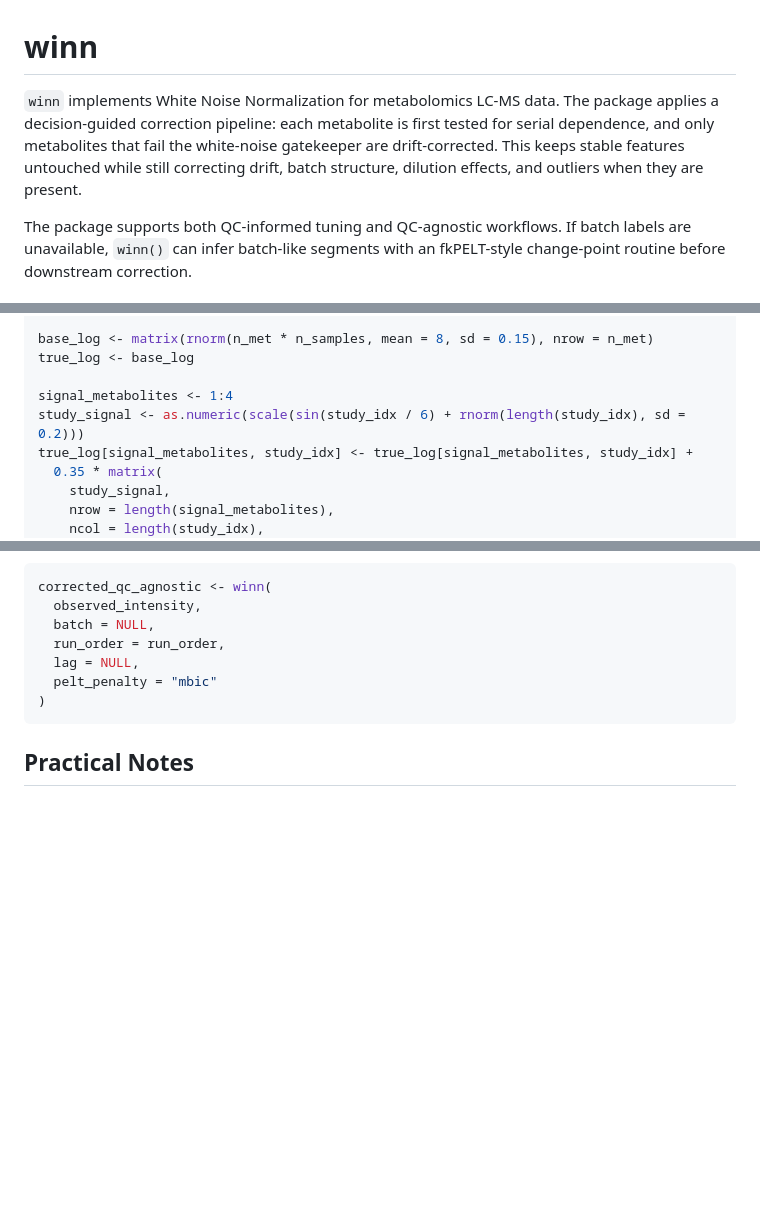
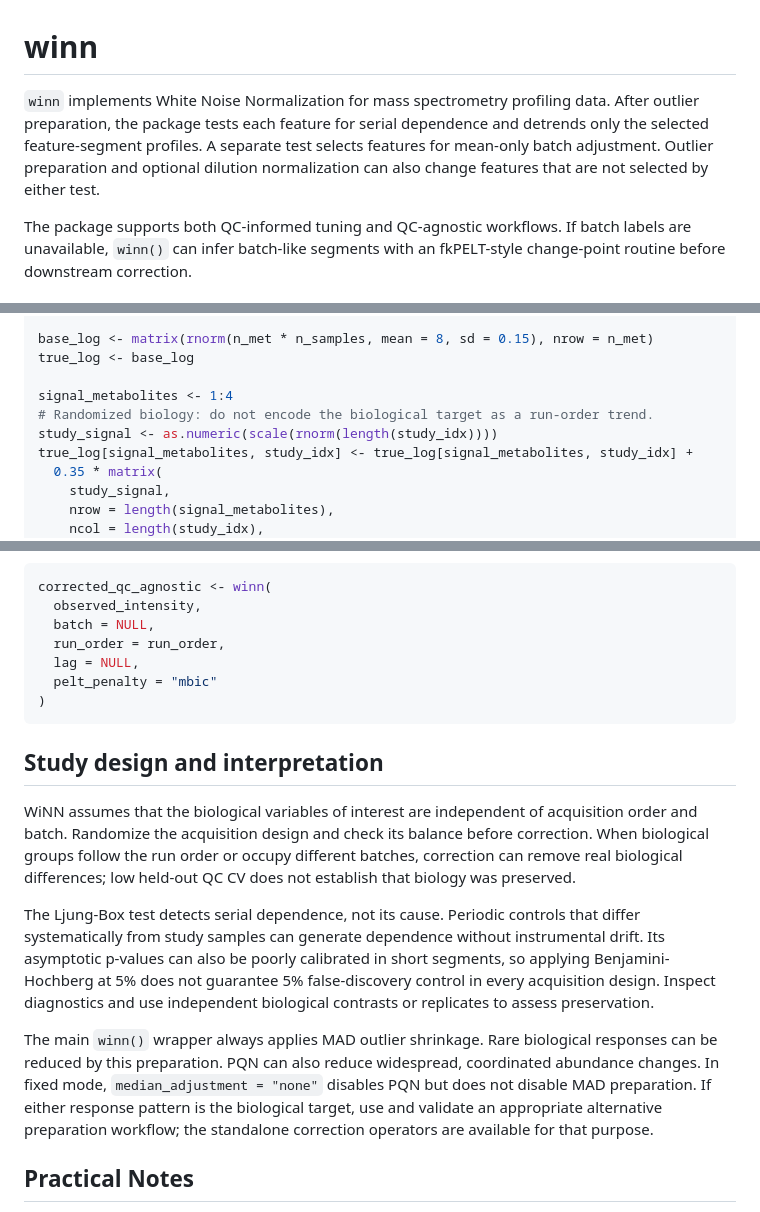
Before and after one commit to ratschlab/winn, a Markdown page: README.md, 3 parts joined by grey strips. Rendered like a GitHub page; blank space fills up the shorter version.

Commit message:
Clarify correction assumptions and biological preservation limits

````diff
--- a/README.md
+++ b/README.md
@@ -1,11 +1,11 @@
 # winn
 
-`winn` implements White Noise Normalization for metabolomics LC-MS data. The
-package applies a decision-guided correction pipeline: each metabolite is first
-tested for serial dependence, and only metabolites that fail the white-noise
-gatekeeper are drift-corrected. This keeps stable features untouched while
-still correcting drift, batch structure, dilution effects, and outliers when
-they are present.
+`winn` implements White Noise Normalization for mass spectrometry profiling
+data. After outlier preparation, the package tests each feature for serial
+dependence and detrends only the selected feature-segment profiles. A separate
+test selects features for mean-only batch adjustment. Outlier preparation and
+optional dilution normalization can also change features that are not selected
+by either test.
 
 The package supports both QC-informed tuning and QC-agnostic workflows. If
 batch labels are unavailable, `winn()` can infer batch-like segments with an
@@ -61,7 +61,8 @@ base_log <- matrix(rnorm(n_met * n_samples, mean = 8, sd = 0.15), nrow = n_met)
 true_log <- base_log
 
 signal_metabolites <- 1:4
-study_signal <- as.numeric(scale(sin(study_idx / 6) + rnorm(length(study_idx), sd = 0.2)))
+# Randomized biology: do not encode the biological target as a run-order trend.
+study_signal <- as.numeric(scale(rnorm(length(study_idx))))
 true_log[signal_metabolites, study_idx] <- true_log[signal_metabolites, study_idx] +
   0.35 * matrix(
     study_signal,
@@ -160,6 +161,29 @@ corrected_qc_agnostic <- winn(
 )
 ```
 
+## Study design and interpretation
+
+WiNN assumes that the biological variables of interest are independent of
+acquisition order and batch. Randomize the acquisition design and check its
+balance before correction. When biological groups follow the run order or
+occupy different batches, correction can remove real biological differences;
+low held-out QC CV does not establish that biology was preserved.
+
+The Ljung-Box test detects serial dependence, not its cause. Periodic controls
+that differ systematically from study samples can generate dependence without
+instrumental drift. Its asymptotic p-values can also be poorly calibrated in
+short segments, so applying Benjamini-Hochberg at 5% does not guarantee 5%
+false-discovery control in every acquisition design. Inspect diagnostics and
+use independent biological contrasts or replicates to assess preservation.
+
+The main `winn()` wrapper always applies MAD outlier shrinkage. Rare biological
+responses can be reduced by this preparation. PQN can also reduce widespread,
+coordinated abundance changes. In fixed mode, `median_adjustment = "none"`
+disables PQN but does not disable MAD preparation. If either response pattern
+is the biological target, use and validate an appropriate alternative
+preparation workflow; the standalone correction operators are available for
+that purpose.
+
 ## Practical Notes
 
 - Use `lag = NULL` unless you have a study-specific reason to force a fixed
````
